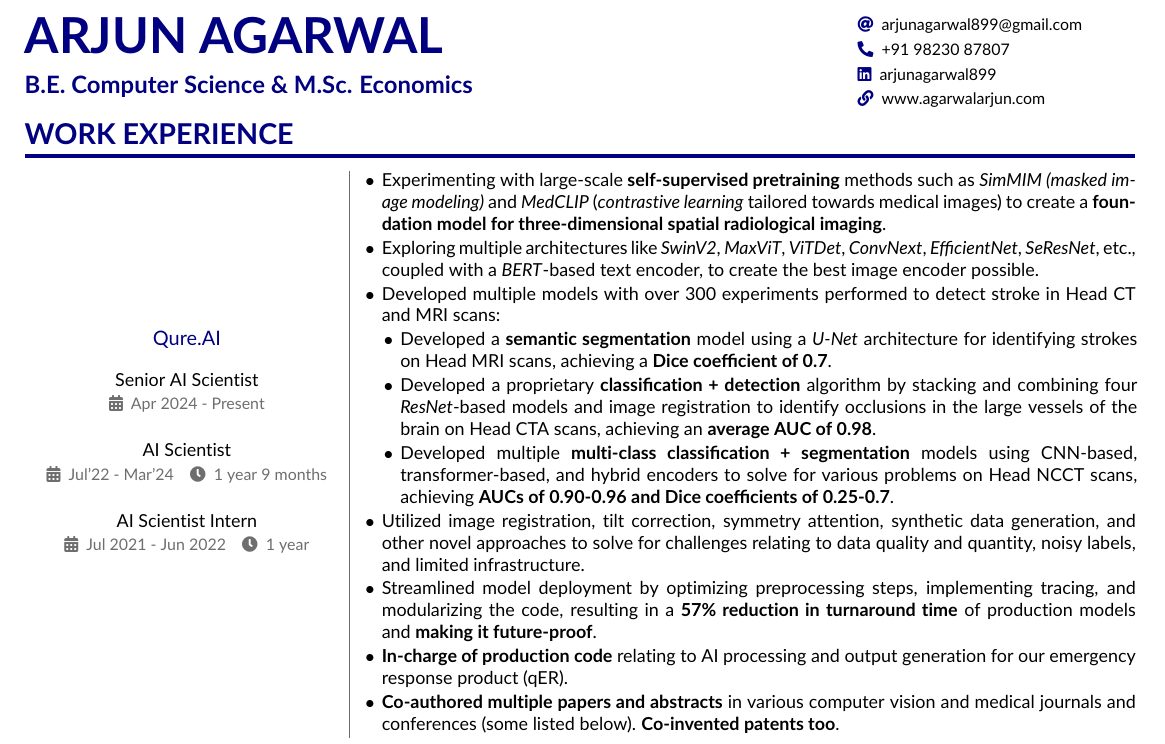
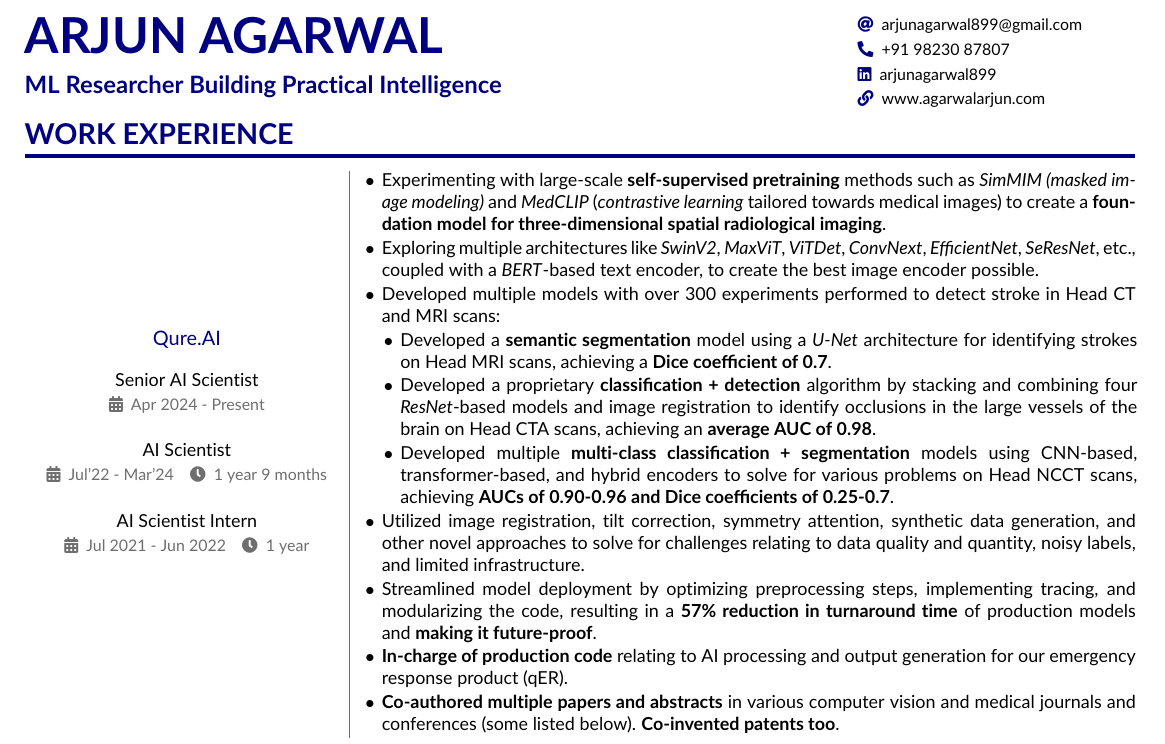
Before and after one commit to arjunagarwal899/resume-cv, a LaTeX CV (resume-cv.tex, which reads rsrc/personal_info.tex): part of page 1 of 3, cut so that both start at the same text. Compiled offline with pdfLaTeX.

Commit message:
updated reusme tagline

```diff
--- a/rsrc/personal_info.tex
+++ b/rsrc/personal_info.tex
@@ -1,5 +1,6 @@
 \name{Arjun Agarwal}
-\tagline{B.E. Computer Science \& M.Sc. Economics}
+% \tagline{B.E. Computer Science \& M.Sc. Economics}
+\tagline{ML Researcher Building Practical Intelligence}
 
 \personalinfo{
     \email{arjunagarwal899@gmail.com}\\\vspace{0.1cm}
```
Also changed, not shown: resume-cv.pdf.
